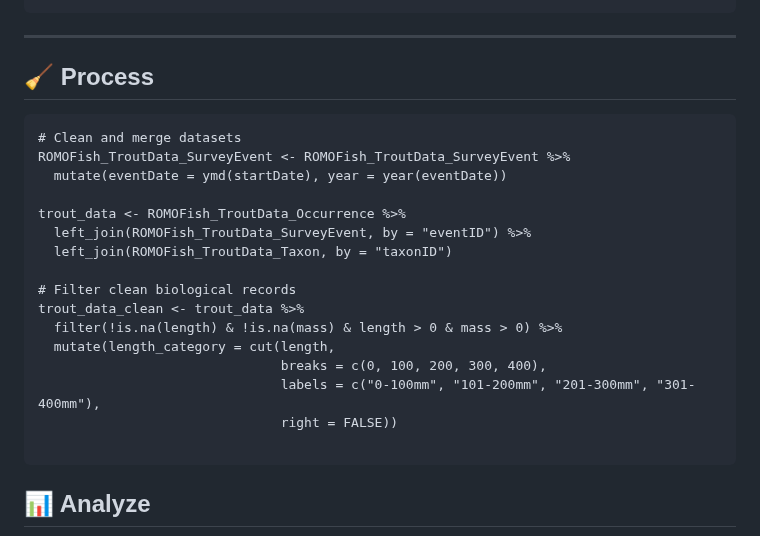
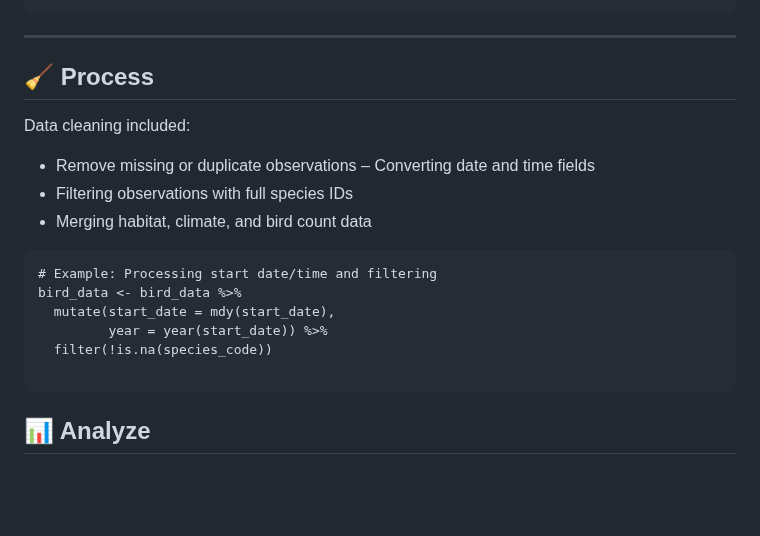
Before and after one commit to ssagastume11/ERMN-Streamside-Bird-Monitoring, a Markdown page: README.md, the part around one of its changes. GitHub-like rendering; blank space fills up the shorter version.

````diff
--- a/README.md
+++ b/README.md
@@ -43,22 +43,18 @@ bird_data <- read_csv("ERMN Bird Data Analysis/NPS_ERMN_StreamsideBirdProtocol_2
 
 ## 🧹 Process
 
+Data cleaning included:
+- Remove missing or duplicate observations
+– Converting date and time fields
+- Filtering observations with full species IDs
+- Merging habitat, climate, and bird count data
+
 ```{r}
-# Clean and merge datasets
-ROMOFish_TroutData_SurveyEvent <- ROMOFish_TroutData_SurveyEvent %>%
-  mutate(eventDate = ymd(startDate), year = year(eventDate))
-
-trout_data <- ROMOFish_TroutData_Occurrence %>%
-  left_join(ROMOFish_TroutData_SurveyEvent, by = "eventID") %>%
-  left_join(ROMOFish_TroutData_Taxon, by = "taxonID")
-
-# Filter clean biological records
-trout_data_clean <- trout_data %>%
-  filter(!is.na(length) & !is.na(mass) & length > 0 & mass > 0) %>%
-  mutate(length_category = cut(length,
-                               breaks = c(0, 100, 200, 300, 400),
-                               labels = c("0-100mm", "101-200mm", "201-300mm", "301-400mm"),
-                               right = FALSE))
+# Example: Processing start date/time and filtering
+bird_data <- bird_data %>%
+  mutate(start_date = mdy(start_date),
+         year = year(start_date)) %>%
+  filter(!is.na(species_code))
 
 ```
 
````
Also changed, not shown: other parts of README.md (+30 -32 lines).
